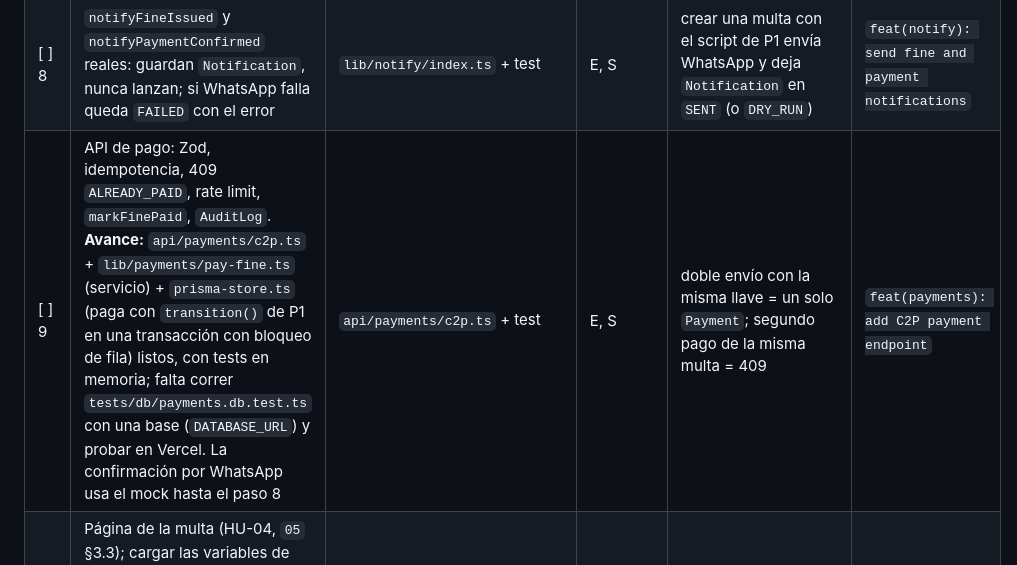
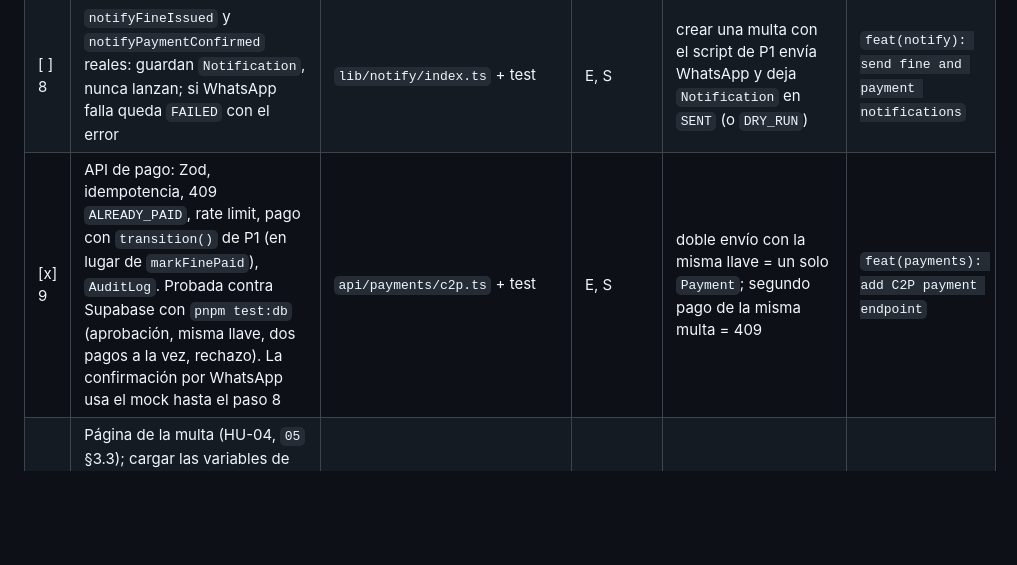
Before and after one commit to platanus-hack/platanus-hack-26-ve-team-20, a Markdown page: docs/p3-plan-de-trabajo.md, the part around the change. GitHub-like rendering; blank space fills up the shorter version.

Commit message:
docs(p3): mark step 9 done after DB integration test
The C2P payment flow passed pnpm test:db against Supabase: approval,
idempotent replay, concurrent payments and rejection.

Co-Authored-By: Claude Opus 5.5 <noreply@anthropic.com>

```diff
--- a/docs/p3-plan-de-trabajo.md
+++ b/docs/p3-plan-de-trabajo.md
@@ -109,7 +109,7 @@ Cada paso es **un commit** en la rama `Edwjon` (§6). Columna "Necesita": `—`
 | [x] 6 | Simulador C2P y lista de bancos de ejemplo | `lib/payments/banks.ts`, `lib/payments/c2p.ts` + test | C | `000000` rechaza, `111111` sin fondos, otra aprueba con `SIM-`; la clave no aparece en nada devuelto | `feat(payments): add simulated C2P` |
 | [x] 7 | Distancia entre coordenadas | `lib/geo/haversine.ts` + test | C | distancias conocidas dentro de ±1 m | `feat(geo): add haversine` |
 | [ ] 8 | `notifyFineIssued` y `notifyPaymentConfirmed` reales: guardan `Notification`, nunca lanzan; si WhatsApp falla queda `FAILED` con el error | `lib/notify/index.ts` + test | E, S | crear una multa con el script de P1 envía WhatsApp y deja `Notification` en `SENT` (o `DRY_RUN`) | `feat(notify): send fine and payment notifications` |
-| [ ] 9 | API de pago: Zod, idempotencia, 409 `ALREADY_PAID`, rate limit, `markFinePaid`, `AuditLog`. **Avance:** `api/payments/c2p.ts` + `lib/payments/pay-fine.ts` (servicio) + `prisma-store.ts` (paga con `transition()` de P1 en una transacción con bloqueo de fila) listos, con tests en memoria; falta correr `tests/db/payments.db.test.ts` con una base (`DATABASE_URL`) y probar en Vercel. La confirmación por WhatsApp usa el mock hasta el paso 8 | `api/payments/c2p.ts` + test | E, S | doble envío con la misma llave = un solo `Payment`; segundo pago de la misma multa = 409 | `feat(payments): add C2P payment endpoint` |
+| [x] 9 | API de pago: Zod, idempotencia, 409 `ALREADY_PAID`, rate limit, pago con `transition()` de P1 (en lugar de `markFinePaid`), `AuditLog`. Probada contra Supabase con `pnpm test:db` (aprobación, misma llave, dos pagos a la vez, rechazo). La confirmación por WhatsApp usa el mock hasta el paso 8 | `api/payments/c2p.ts` + test | E, S | doble envío con la misma llave = un solo `Payment`; segundo pago de la misma multa = 409 | `feat(payments): add C2P payment endpoint` |
 | [ ] 10 | Página de la multa (HU-04, `05` §3.3); cargar las variables de §3.3 en Vercel. **Avance:** página lista y probada a 360 px con multas de ejemplo (`/multa/demo-pendiente`, `demo-vencida`, `demo-pagada`) que se usan solo si la API no responde; falta `GET /api/fines/[token]` de P1 y probarla en Vercel | `src/pages/Multa.tsx`, `components/multa/**` | E, S, Prod | en el Preview, una multa del seed se ve a 360 px con evidencia, monto y banner demo, sin cédula ni teléfono | `feat(multa): add fine landing page` |
 | [ ] 11 | Página de pago (`05` §3.4): 4 campos, validación en español, enviando/aprobado/rechazado. **Avance:** página lista y probada (validación, rechazo con `000000`, comprobante, doble clic, multa ya pagada) con pago simulado en el navegador para las multas de ejemplo; falta la API del paso 9 y probarla en Vercel | `src/pages/Pagar.tsx`, `components/multa/**` | E, S, Prod | en el Preview se paga con `123456` y llega el WhatsApp de confirmación; `000000` muestra rechazo | `feat(multa): add simulated C2P payment page` |
 | [ ] 12 | Webhook de WhatsApp: GET de verificación, firma `X-Hub-Signature-256`, estados por `providerId`; registrar la URL en Meta. **Avance:** verificación, firma, lectura de estados y endpoint listos con tests (`logOnlyStatusStore` no guarda nada); falta el store con Prisma y registrar la URL en Meta | `api/webhooks/whatsapp.ts`, `lib/notify/webhook.ts` + test | E, Prod | Meta verifica la URL; tras un envío real, `Notification` pasa a `DELIVERED` y `READ`; firma inválida = 401 | `feat(webhooks): add WhatsApp webhook` |
```
